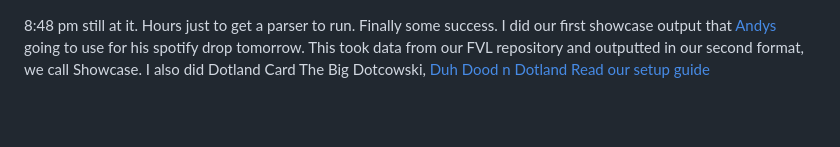
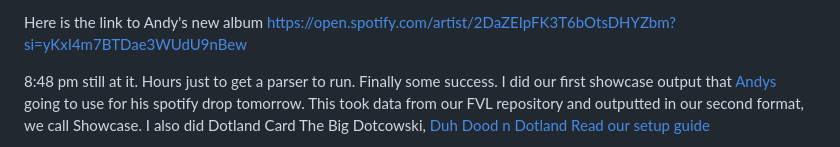
Before and after one commit to BrianPuckett/cast, a Markdown page: Blog.md, the part around the change. Drawn GitHub-style; blank space fills up the shorter version.

```diff
--- a/Blog.md
+++ b/Blog.md
@@ -1,3 +1,5 @@
+Here is the link to Andy's new album https://open.spotify.com/artist/2DaZEIpFK3T6bOtsDHYZbm?si=yKxI4m7BTDae3WUdU9nBew
+
 8:48 pm  still at it.  Hours just to get a parser to run.  Finally some success.  I did our first showcase output that [Andys](https://brianpuckett.github.io/cast/) going to use for his spotify drop tomorrow.  This took data from our FVL repository and outputted in our second format, we call Showcase.  I also did Dotland Card The Big Dotcowski, [Duh Dood n Dotland](TheBigDotcowski.md) [Read our setup guide](SETUP.md)
 
 3:39 pm,   Still trying to layer up the coms module with the foundation that is already in place in the sandbox.   I have claude and chatgpt sharing a sub directory for as work space. I still execute  typically through a powershell command.  Part of this upgrade forced me to upgrade infrastructure to address risk running with single instance of mr supa dupa htts://supabase.com as we like to call him
```
